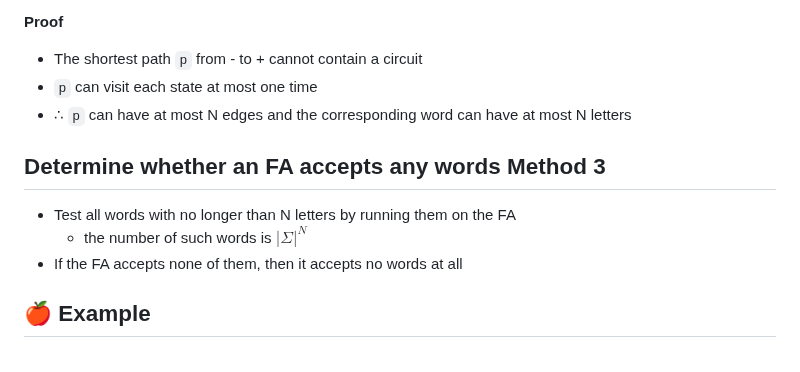
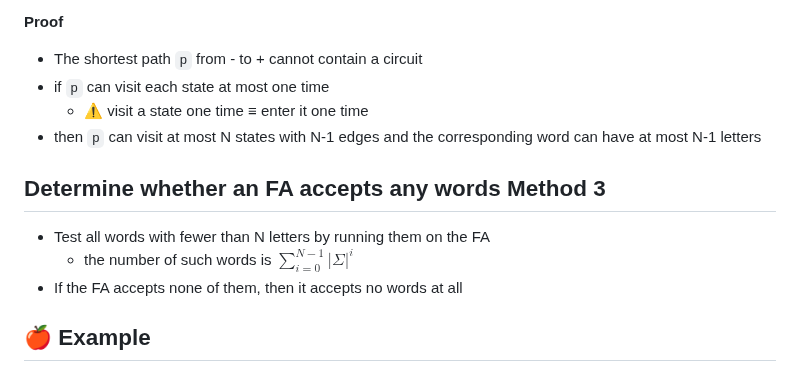
Before and after one commit to ufidon/ct, a Markdown page: mod2/dec.md, the part around the change. Drawn GitHub-style.

Commit message:
broken math

```diff
--- a/mod2/dec.md
+++ b/mod2/dec.md
@@ -183,14 +183,15 @@ flowchart LR
 
 **Proof**
 - The shortest path `p` from - to +  cannot contain a circuit
-- `p` can visit each state at most one time
-- ∴ `p` can have at most N edges and the corresponding word can have at most N letters
+- if `p` can visit each state at most one time
+  - ⚠️ visit a state one time ≡ enter it one time
+- then `p` can visit at most N states with N-1 edges and the corresponding word can have at most N-1 letters
 
 
 Determine whether an FA accepts any words Method 3
 ---
-- Test all words with no longer than N letters by running them on the FA
-  - the number of such words is $|Σ|^N$
+- Test all words with fewer than N letters by running them on the FA
+  - the number of such words is $`\displaystyle ∑_{i=0}^{N-1}|Σ|^i`$
 -  If the FA accepts none of them, then it accepts no words at all
 
 
```
Also changed, not shown: mod2/cfg.md (+2 -2 lines).
